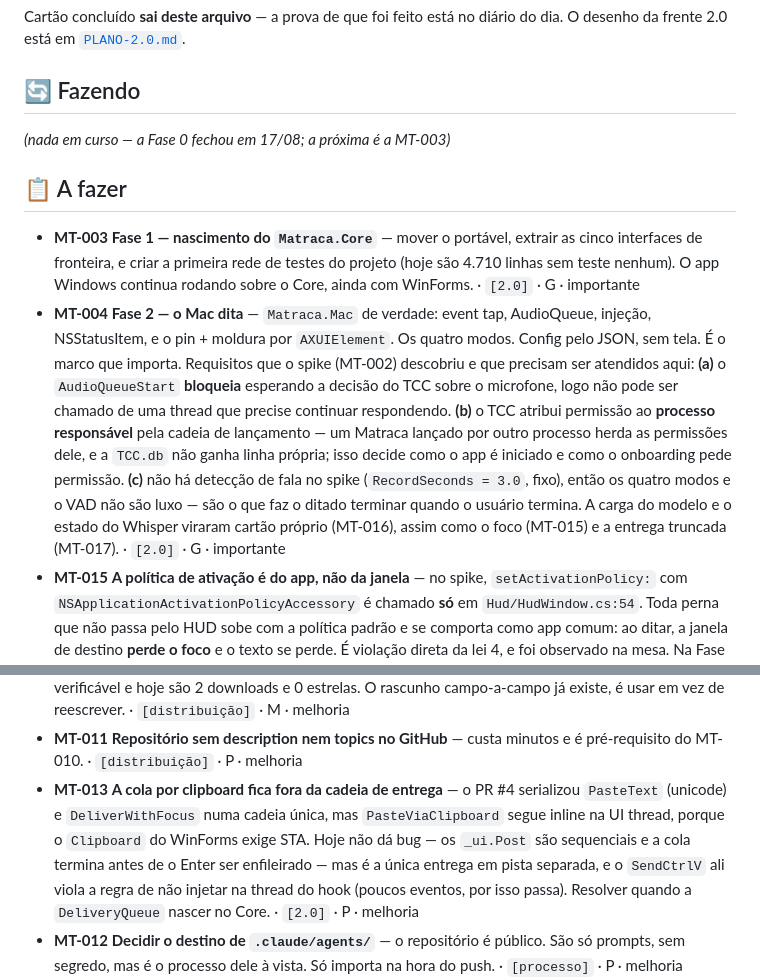
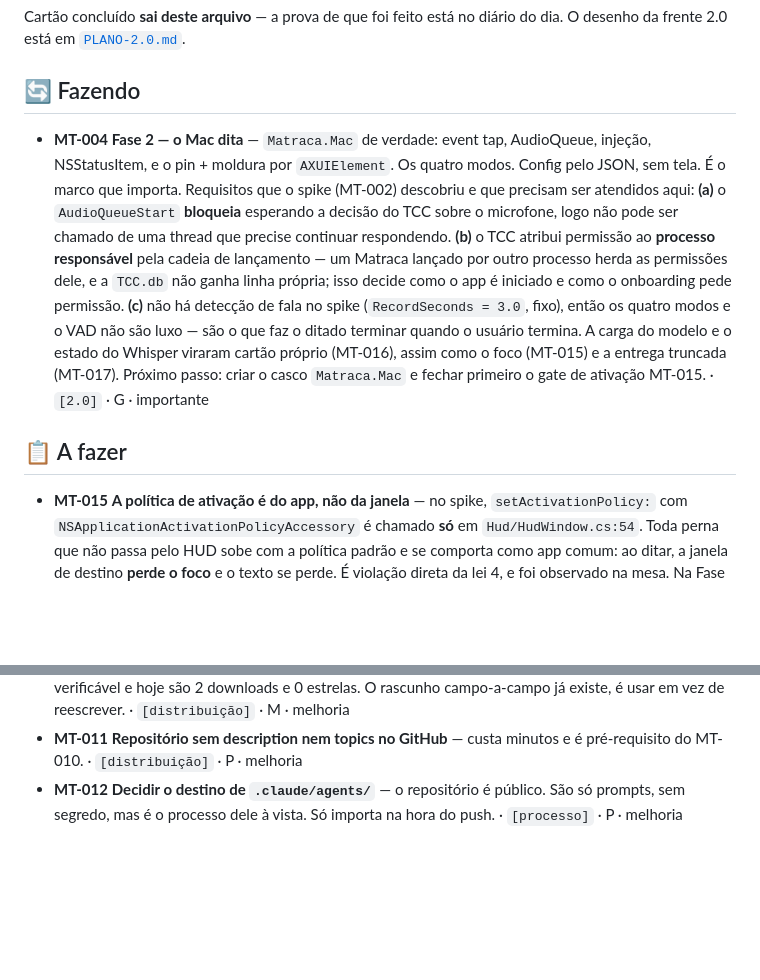
Before and after one commit to FabricioCasali/matraca, a Markdown page: docs/BOARD.md, 2 parts joined by grey strips. Drawn GitHub-style; blank space fills up the shorter version.

Commit message:
Fecha MT-003 e inicia fase Mac

```diff
--- a/docs/BOARD.md
+++ b/docs/BOARD.md
@@ -11,14 +11,6 @@ O desenho da frente 2.0 está em [`PLANO-2.0.md`](PLANO-2.0.md).
 
 ## 🔄 Fazendo
 
-_(nada em curso — a Fase 0 fechou em 17/08; a próxima é a MT-003)_
-
-## 📋 A fazer
-
-- **MT-003** **Fase 1 — nascimento do `Matraca.Core`** — mover o portável, extrair as
-  cinco interfaces de fronteira, e criar a primeira rede de testes do projeto (hoje são
-  4.710 linhas sem teste nenhum). O app Windows continua rodando sobre o Core, ainda com
-  WinForms. · `[2.0]` · G · importante
 - **MT-004** **Fase 2 — o Mac dita** — `Matraca.Mac` de verdade: event tap, AudioQueue,
   injeção, NSStatusItem, e o pin + moldura por `AXUIElement`. Os quatro modos. Config
   pelo JSON, sem tela. É o marco que importa. Requisitos que o spike (MT-002) descobriu e
@@ -30,8 +22,12 @@ _(nada em curso — a Fase 0 fechou em 17/08; a próxima é a MT-003)_
   pede permissão. **(c)** não há detecção de fala no spike (`RecordSeconds = 3.0`, fixo),
   então os quatro modos e o VAD não são luxo — são o que faz o ditado terminar quando o
   usuário termina. A carga do modelo e o estado do Whisper viraram cartão próprio
-  (MT-016), assim como o foco (MT-015) e a entrega truncada (MT-017). · `[2.0]` · G ·
+  (MT-016), assim como o foco (MT-015) e a entrega truncada (MT-017). Próximo passo:
+  criar o casco `Matraca.Mac` e fechar primeiro o gate de ativação MT-015. · `[2.0]` · G ·
   importante
+
+## 📋 A fazer
+
 - **MT-015** **A política de ativação é do app, não da janela** — no spike,
   `setActivationPolicy:` com `NSApplicationActivationPolicyAccessory` é chamado **só** em
   `Hud/HudWindow.cs:54`. Toda perna que não passa pelo HUD sobe com a política padrão e se
@@ -81,13 +77,6 @@ _(nada em curso — a Fase 0 fechou em 17/08; a próxima é a MT-003)_
   campo-a-campo já existe, é usar em vez de reescrever. · `[distribuição]` · M · melhoria
 - **MT-011** **Repositório sem description nem topics no GitHub** — custa minutos e é
   pré-requisito do MT-010. · `[distribuição]` · P · melhoria
-- **MT-013** **A cola por clipboard fica fora da cadeia de entrega** — o PR #4 serializou
-  `PasteText` (unicode) e `DeliverWithFocus` numa cadeia única, mas `PasteViaClipboard`
-  segue inline na UI thread, porque o `Clipboard` do WinForms exige STA. Hoje não dá
-  bug — os `_ui.Post` são sequenciais e a cola termina antes de o Enter ser enfileirado —
-  mas é a única entrega em pista separada, e o `SendCtrlV` ali viola a regra de não
-  injetar na thread do hook (poucos eventos, por isso passa). Resolver quando a
-  `DeliveryQueue` nascer no Core. · `[2.0]` · P · melhoria
 - **MT-012** **Decidir o destino de `.claude/agents/`** — o repositório é público. São só
   prompts, sem segredo, mas é o processo dele à vista. Só importa na hora do
   push. · `[processo]` · P · melhoria
```
